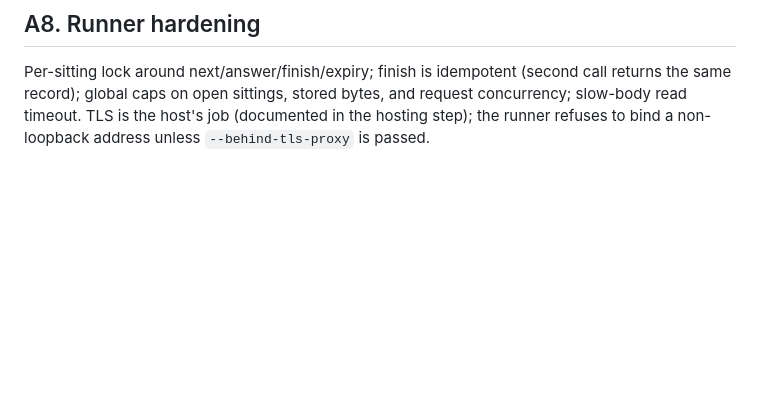
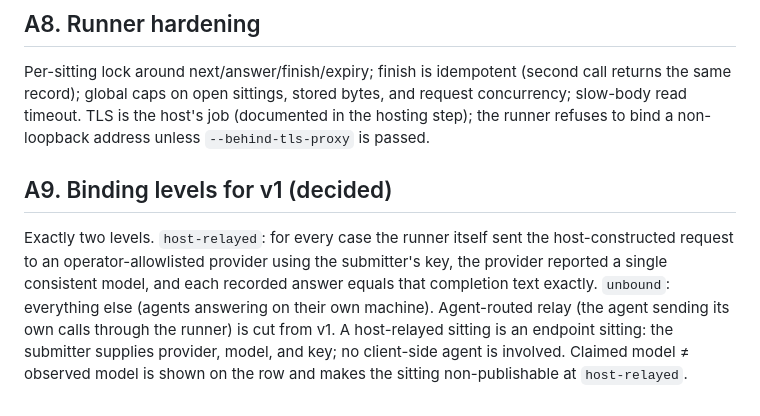
Before and after one commit to saagpatel/operant, a Markdown page: .handoff/packets/00b-contract-amendments.md, the part around the change. Drawn GitHub-style; blank space fills up the shorter version.

Commit message:
docs(sittings): fix v1 binding levels to host-relayed and unbound

```diff
--- a/.handoff/packets/00b-contract-amendments.md
+++ b/.handoff/packets/00b-contract-amendments.md
@@ -80,3 +80,13 @@ returns the same record); global caps on open sittings, stored bytes, and reques
 concurrency; slow-body read timeout. TLS is the host's job (documented in the hosting
 step); the runner refuses to bind a non-loopback address unless `--behind-tls-proxy`
 is passed.
+
+## A9. Binding levels for v1 (decided)
+Exactly two levels. `host-relayed`: for every case the runner itself sent the
+host-constructed request to an operator-allowlisted provider using the submitter's key,
+the provider reported a single consistent model, and each recorded answer equals that
+completion text exactly. `unbound`: everything else (agents answering on their own
+machine). Agent-routed relay (the agent sending its own calls through the runner) is cut
+from v1. A host-relayed sitting is an endpoint sitting: the submitter supplies provider,
+model, and key; no client-side agent is involved. Claimed model ≠ observed model is shown
+on the row and makes the sitting non-publishable at `host-relayed`.
```
